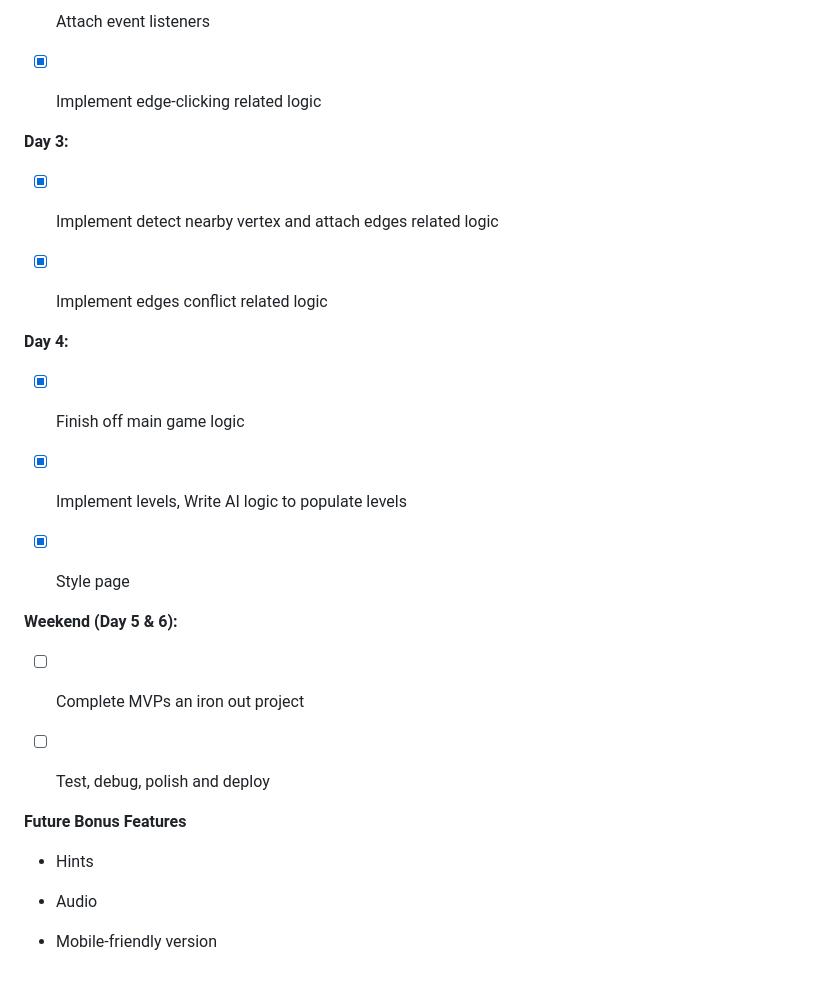
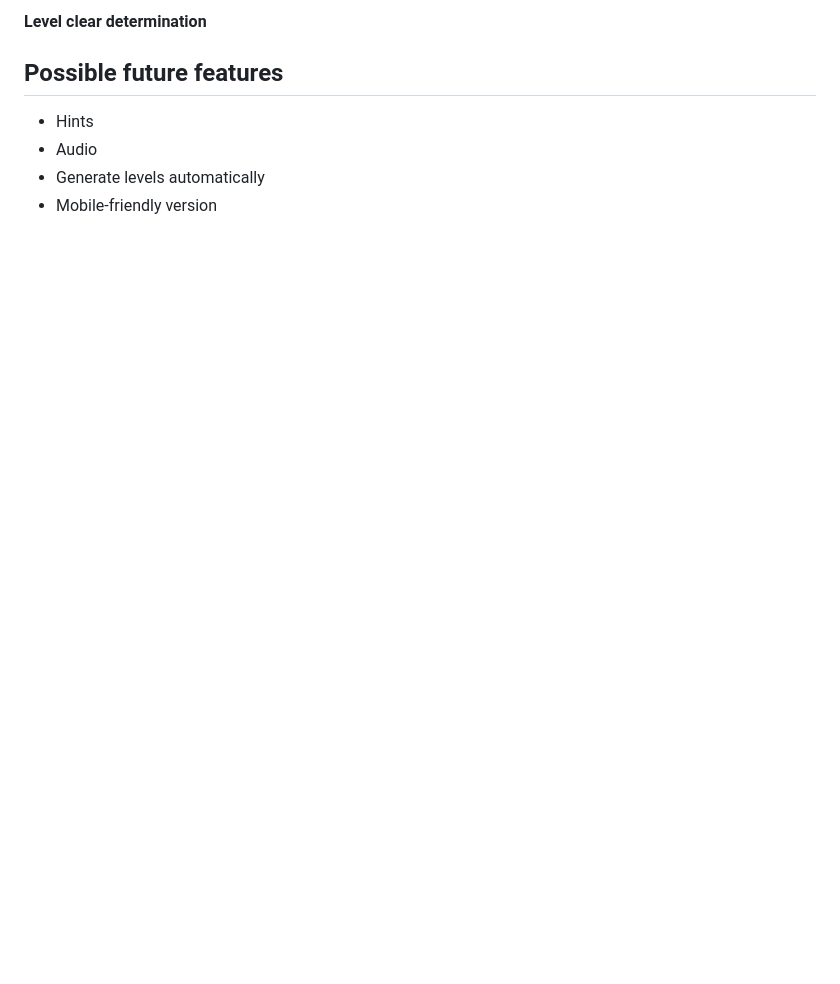
Before and after one commit to xiaoyuny/Javascript-Project, a Markdown page: README.md, the part around the change printed below. Drawn GitHub-style; blank space fills up the shorter version.

```diff
--- a/README.md
+++ b/README.md
@@ -36,32 +33,9 @@
 
-- [x] Attach event listeners
+**Level clear determination**
 
-- [x] Implement edge-clicking related logic
-
-**Day 3:**
-
-- [x] Implement detect nearby vertex and attach edges related logic
-
-- [x] Implement edges conflict related logic
-
-**Day 4:**
-
-- [x] Finish off main game logic
-
-- [x] Implement levels, Write AI logic to populate levels
-
-- [x] Style page
-
-**Weekend (Day 5 & 6):**
-
-- [ ] Complete MVPs an iron out project
-
-- [ ] Test, debug, polish and deploy
-
-**Future Bonus Features**
+## Possible future features
 
 - Hints
-
 - Audio
-
+- Generate levels automatically
 - Mobile-friendly version
```
Also changed, not shown: other parts of README.md (+11 -14 lines), README2.md (deleted, +0 -42 lines), assets/images/UI.jpg (renamed from readme_img/UI.jpg), assets/images/level-clear.jpg (added), 6 other files.
